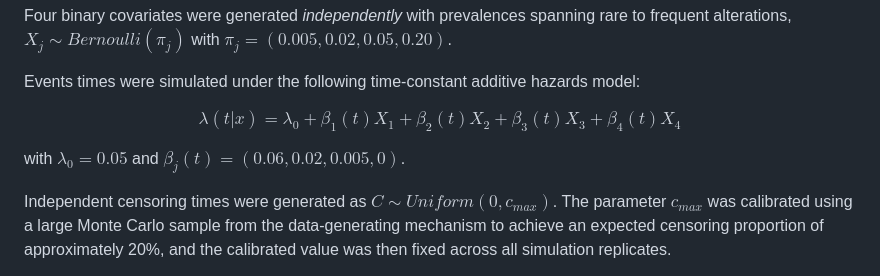
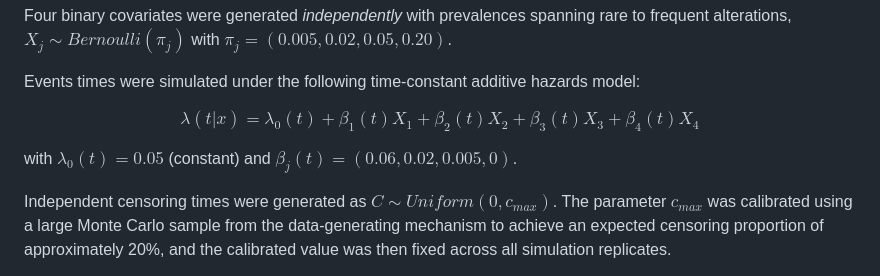
Before and after one commit to scyrille/vim-survival-sims, a Markdown page: README.md, the part around the change. GitHub-like rendering.

```diff
--- a/README.md
+++ b/README.md
@@ -383,9 +383,9 @@ $\pi_j =(0.005, 0.02, 0.05, 0.20)$.
 Events times were simulated under the following time-constant additive hazards
 model:
 
-$$\lambda(t|x)=\lambda_0+\beta_{1}(t)X_{1}+\beta_{2}(t)X_{2}+\beta_{3}(t)X_{3}+\beta_{4}(t)X_{4}$$
+$$\lambda(t|x)=\lambda_0(t)+\beta_{1}(t)X_{1}+\beta_{2}(t)X_{2}+\beta_{3}(t)X_{3}+\beta_{4}(t)X_{4}$$
 
-with $\lambda_0=0.05$ and $\beta_j(t)=(0.06, 0.02, 0.005, 0)$.
+with $\lambda_0(t)=0.05$ (constant) and $\beta_j(t)=(0.06, 0.02, 0.005, 0)$.
 
 Independent censoring times were generated as $C \sim Uniform(0, c_{max})$. The
 parameter $c_{max}$ was calibrated using a large Monte Carlo sample from the
```
